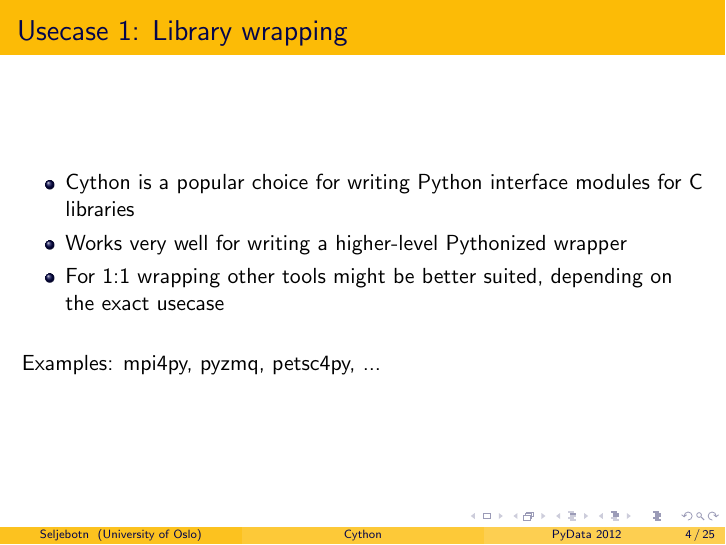
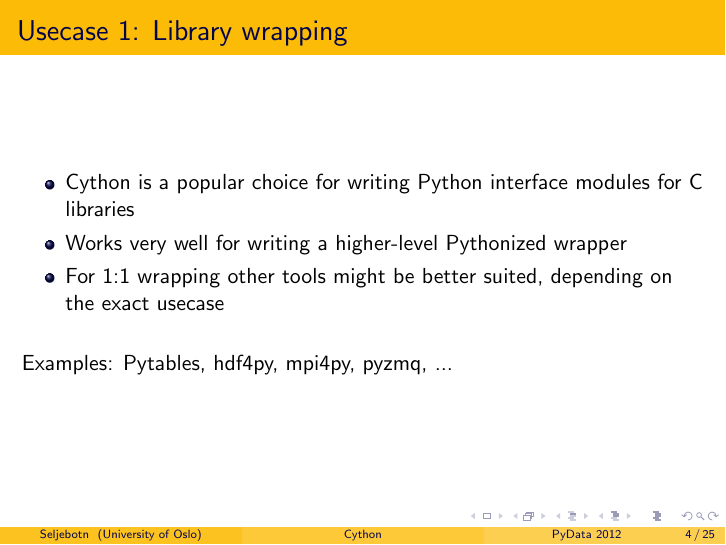
Before and after one commit to dagss/cython-tutorial, LaTeX slides (src/cython.tex): page 8 of 51. Compiled offline with pdfLaTeX.

Commit message:
Better list of example wrapper libraries

```diff
--- a/src/cython.tex
+++ b/src/cython.tex
@@ -148,7 +148,7 @@ depending on the exact usecase
 
 ~
 
-Examples: mpi4py, pyzmq, petsc4py, ...
+Examples: Pytables, hdf4py, mpi4py, pyzmq, ...
 
 }
 
```
Also changed, not shown: cython.pdf.
